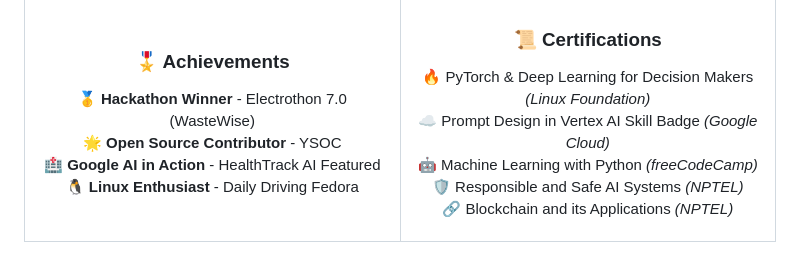
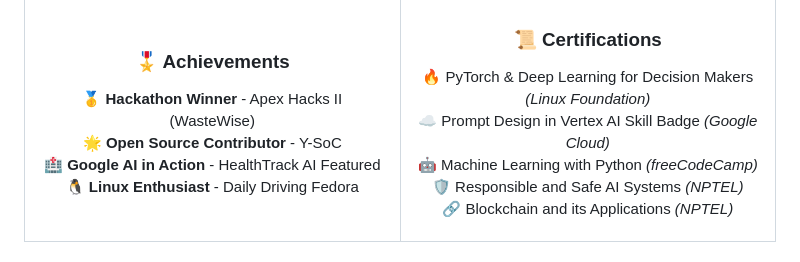
Before and after one commit to Zburgers/Zburgers, a Markdown page: README.md, the part around the change. Drawn GitHub-style.

```diff
--- a/README.md
+++ b/README.md
@@ -111,8 +111,8 @@ class Nakshatra(Engineer):
 
 ### 🎖️ Achievements
 
-🥇 **Hackathon Winner** - Electrothon 7.0 (WasteWise)
-🌟 **Open Source Contributor** - YSOC
+🥇 **Hackathon Winner** - Apex Hacks II (WasteWise)
+🌟 **Open Source Contributor** - Y-SoC
 🏥 **Google AI in Action** - HealthTrack AI Featured
 🐧 **Linux Enthusiast** - Daily Driving Fedora
 
```
